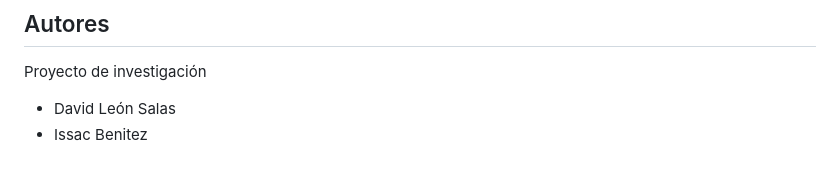
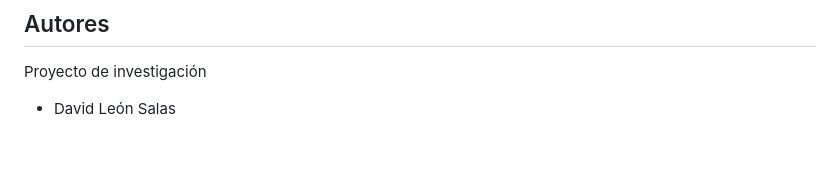
Before and after one commit to DvLeu/ProyectoInvestigacion, a Markdown page: README.md, the part around the change. Drawn GitHub-style.

Commit message:
Remove Issac Benitez from the README

```diff
--- a/README.md
+++ b/README.md
@@ -305,4 +305,3 @@ docker exec -it nfc_mysql mysql -uroot -ptu_password asistencia_automation
 Proyecto de investigación
 
 * David León Salas
-* Issac Benitez
```
